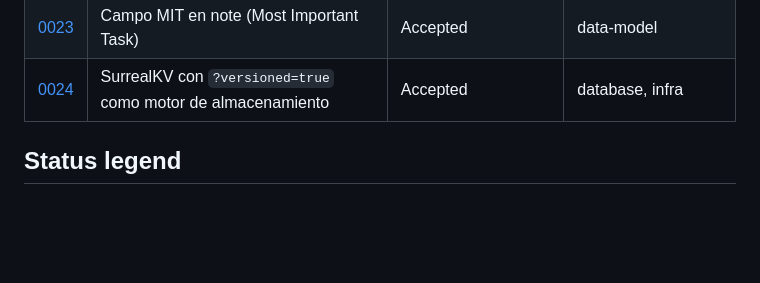
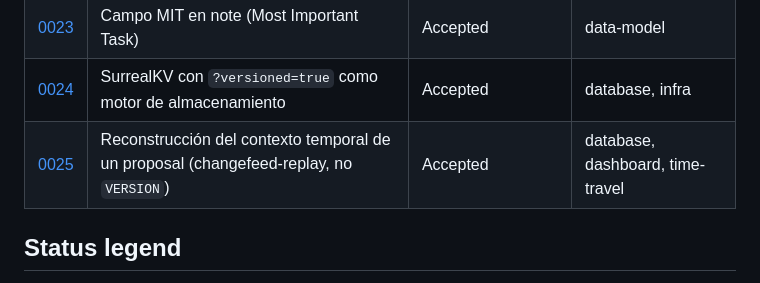
Before and after one commit to Zetesis-Labs/Huygens, a Markdown page: docs/architecture/README.md, the part around the change. Rendered like a GitHub page; blank space fills up the shorter version.

```diff
--- a/docs/architecture/README.md
+++ b/docs/architecture/README.md
@@ -64,6 +64,7 @@ NO se añade ADR para:
 | [0022](./0022-objetivo-and-idea-types.md) | Tipos Objetivo e Idea | Accepted | data-model |
 | [0023](./0023-mit-field-on-note.md) | Campo MIT en note (Most Important Task) | Accepted | data-model |
 | [0024](./0024-surrealkv-versioned-storage.md) | SurrealKV con `?versioned=true` como motor de almacenamiento | Accepted | database, infra |
+| [0025](./0025-temporal-context-reconstruction.md) | Reconstrucción del contexto temporal de un proposal (changefeed-replay, no `VERSION`) | Accepted | database, dashboard, time-travel |
 
 ## Status legend
 
```
Also changed, not shown: docs/architecture/0025-temporal-context-reconstruction.md (added, +104 -0 lines), docs/issues/surrealdb-version-scan-ignores-deletes.md (added, +82 -0 lines).
